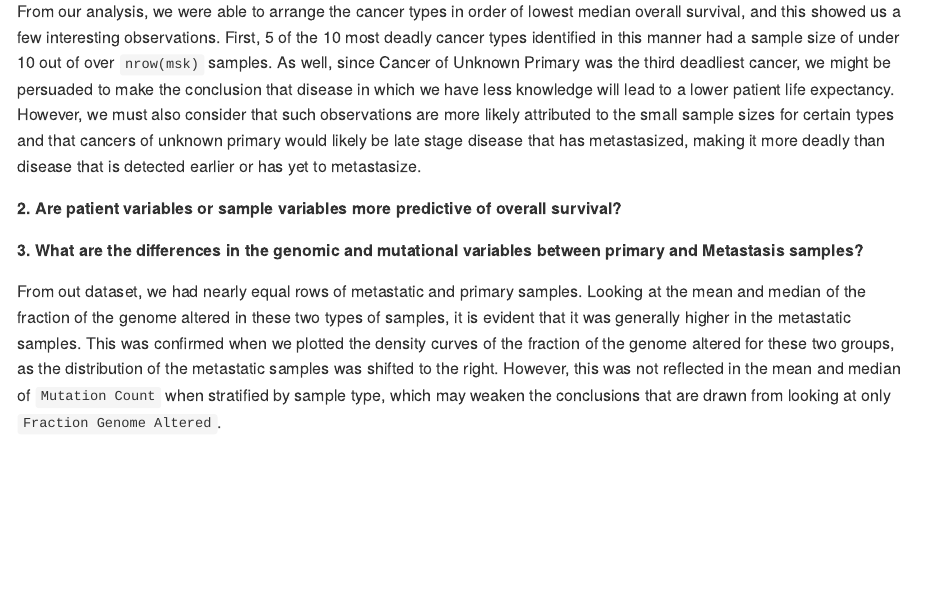
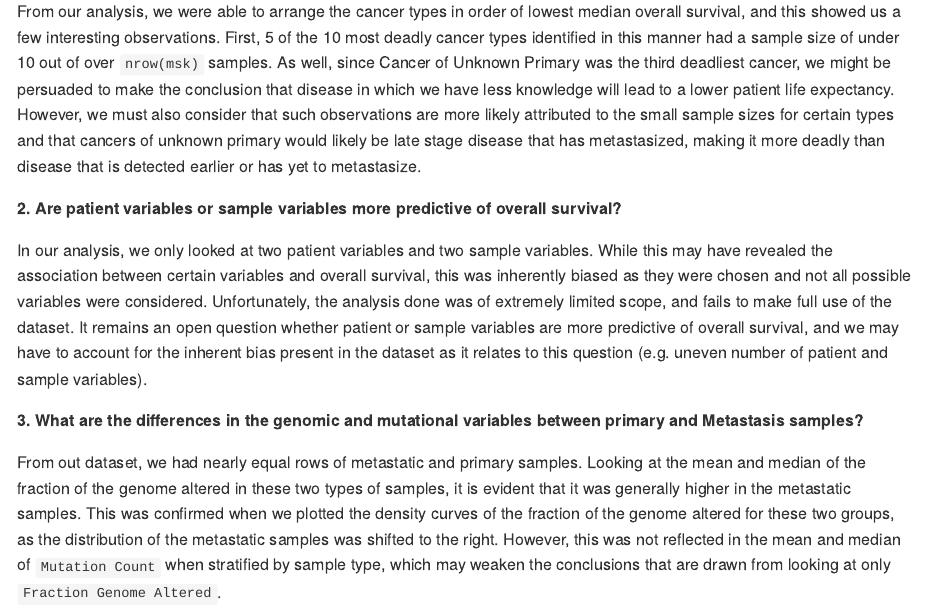
Before and after one commit to stat545ubc-2021/mini-data-analysis-EL, an R Markdown document (mda-milestone-2.Rmd): the page in a window 1100 px wide, from 7220 px down. The pictures show the output file mda-milestone-2.md that the author committed with the source, drawn offline in the style of GitHub.

Commit message:
milestone 2 revision

```diff
--- a/mda-milestone-2.Rmd
+++ b/mda-milestone-2.Rmd
@@ -238,6 +238,7 @@ From our analysis, we were able to arrange the cancer types in order of lowest m
 
 **2. Are patient variables or sample variables more predictive of overall survival?**
 
+In our analysis, we only looked at two patient variables and two sample variables. While this may have revealed the association between certain variables and overall survival, this was inherently biased as they were chosen and not all possible variables were considered. Unfortunately, the analysis done was of extremely limited scope, and fails to make full use of the dataset. It remains an open question whether patient or sample variables are more predictive of overall survival, and we may have to account for the inherent bias present in the dataset as it relates to this question (e.g. uneven number of patient and sample variables).
 
 **3. What are the differences in the genomic and mutational variables between primary and Metastasis samples?**
 
```
Also changed, not shown: mda-milestone-2.md.
